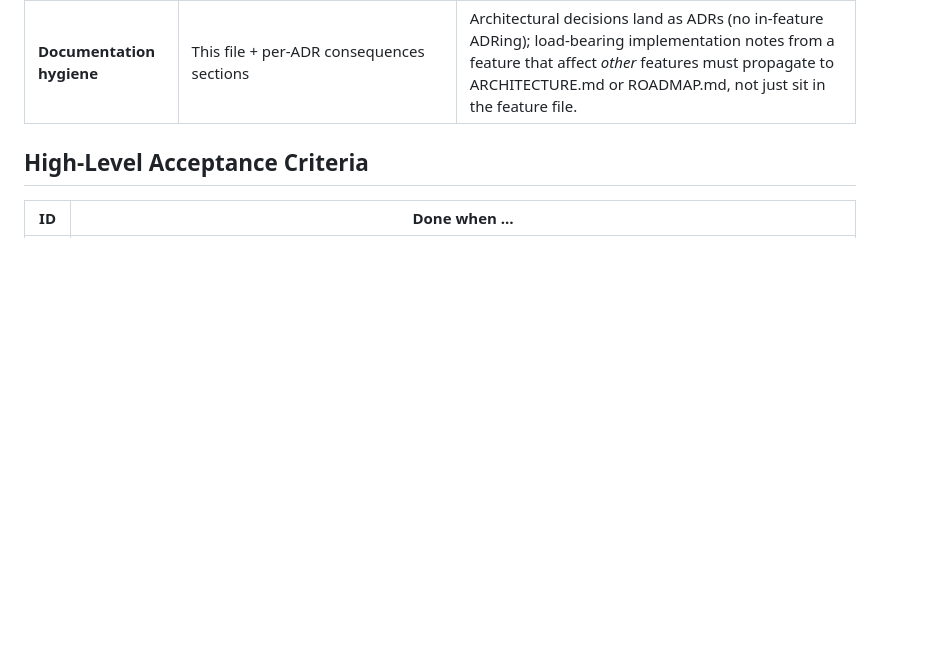
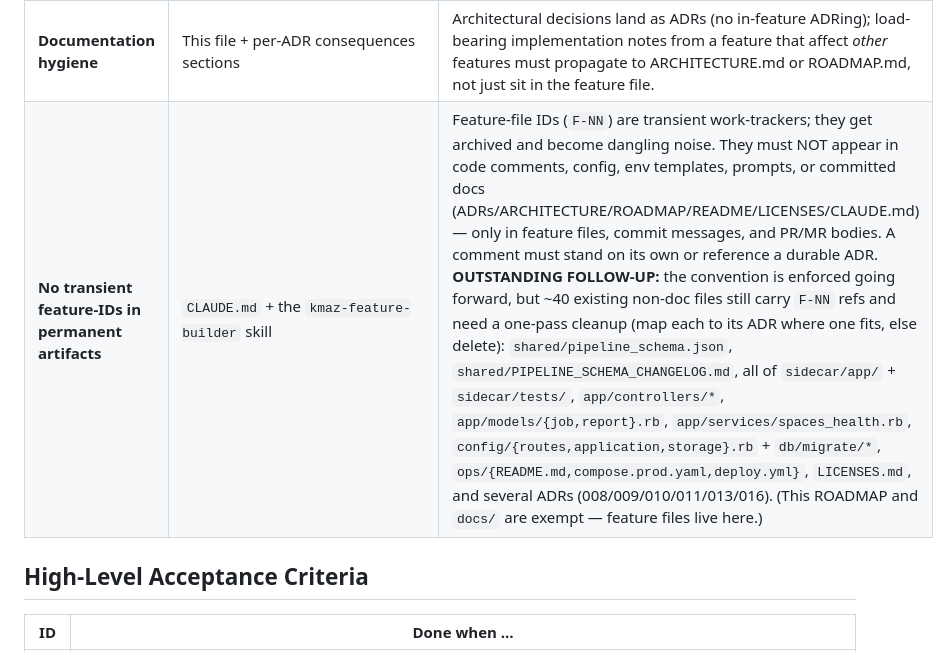
Before and after one commit to kmazanec/rooftrace, a Markdown page: docs/ROADMAP.md, the part around the change. GitHub-like rendering; blank space fills up the shorter version.

Commit message:
docs(roadmap): track the F-NN-cleanup follow-up as a cross-cutting concern
Records the "no transient feature-IDs in permanent artifacts" convention
in the Cross-Cutting Concerns table and lists the ~40 existing non-doc
files that still carry F-NN refs and need a one-pass cleanup. The rule is
already enforced going forward (CLAUDE.md + kmaz-feature-builder skill);
this is the backlog entry for the existing violations.

Co-Authored-By: Claude Opus 4.8 (1M context) <noreply@anthropic.com>

```diff
--- a/docs/ROADMAP.md
+++ b/docs/ROADMAP.md
@@ -255,6 +255,7 @@ These four can run in parallel.
 | **Demo set discipline** | [ADR-017](./adrs/ADR-017-accuracy-validation-harness.md) (delivered in F-19) | `sidecar/validation/test_addresses.yaml` is the single source of demo addresses; demo scripts pull from it. No ad-hoc addresses in the live demo. |
 | **Deploy story** *(amended F-01)* | [ADR-011](./adrs/ADR-011-deploy-kamal-do-droplet.md) (delivered by F-01) | All services run as containers. **v1 deploy tool is docker-compose, NOT Kamal** (`ops/compose.prod.yaml` is the production source of truth). Deployed containers join the droplet's shared **`openemr_default`** network; the host's **containerized Caddy** (`openemr-caddy-1`) reverse-proxies to the web container **by name** (`rooftrace-web`) via a `*.caddyfile` drop-in in `/etc/caddy/conf.d/`. Postgres + sidecar stay on a private `internal` network. Any feature exposing HTTP follows this pattern (see `ops/README.md`). Kamal (`ops/deploy.yml`) is the documented future multi-host path. |
 | **Documentation hygiene** | This file + per-ADR consequences sections | Architectural decisions land as ADRs (no in-feature ADRing); load-bearing implementation notes from a feature that affect *other* features must propagate to ARCHITECTURE.md or ROADMAP.md, not just sit in the feature file. |
+| **No transient feature-IDs in permanent artifacts** | `CLAUDE.md` + the `kmaz-feature-builder` skill | Feature-file IDs (`F-NN`) are transient work-trackers; they get archived and become dangling noise. They must NOT appear in code comments, config, env templates, prompts, or committed docs (ADRs/ARCHITECTURE/ROADMAP/README/LICENSES/CLAUDE.md) — only in feature files, commit messages, and PR/MR bodies. A comment must stand on its own or reference a durable ADR. **OUTSTANDING FOLLOW-UP:** the convention is enforced going forward, but ~40 existing non-doc files still carry `F-NN` refs and need a one-pass cleanup (map each to its ADR where one fits, else delete): `shared/pipeline_schema.json`, `shared/PIPELINE_SCHEMA_CHANGELOG.md`, all of `sidecar/app/` + `sidecar/tests/`, `app/controllers/*`, `app/models/{job,report}.rb`, `app/services/spaces_health.rb`, `config/{routes,application,storage}.rb` + `db/migrate/*`, `ops/{README.md,compose.prod.yaml,deploy.yml}`, `LICENSES.md`, and several ADRs (008/009/010/011/013/016). (This ROADMAP and `docs/` are exempt — feature files live here.) |
 
 ## High-Level Acceptance Criteria
 
```
